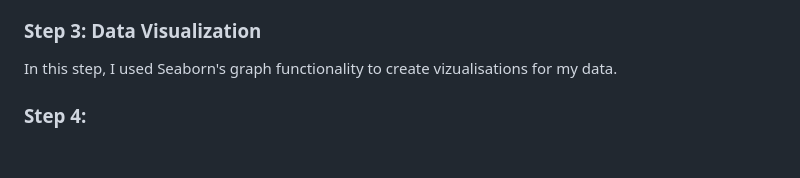
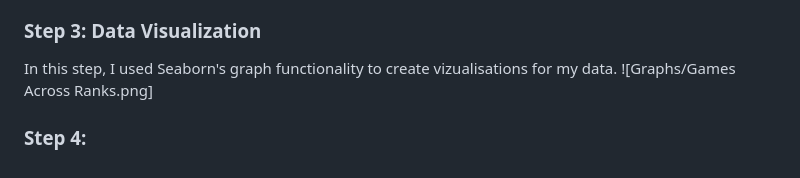
Before and after one commit to olivern9274/Dominant-Strategies-Across-Tiers-of-Play, a Markdown page: README.md, the part around the change. Rendered like a GitHub page.

```diff
--- a/README.md
+++ b/README.md
@@ -137,6 +137,6 @@ Selenium's webscraping collects data as strings. Given the fact that I was worki
 
 ### Step 3: Data Visualization
 In this step, I used Seaborn's graph functionality to create vizualisations for my data.
-
+![Graphs/Games Across Ranks.png]
 
 ### Step 4:
```
